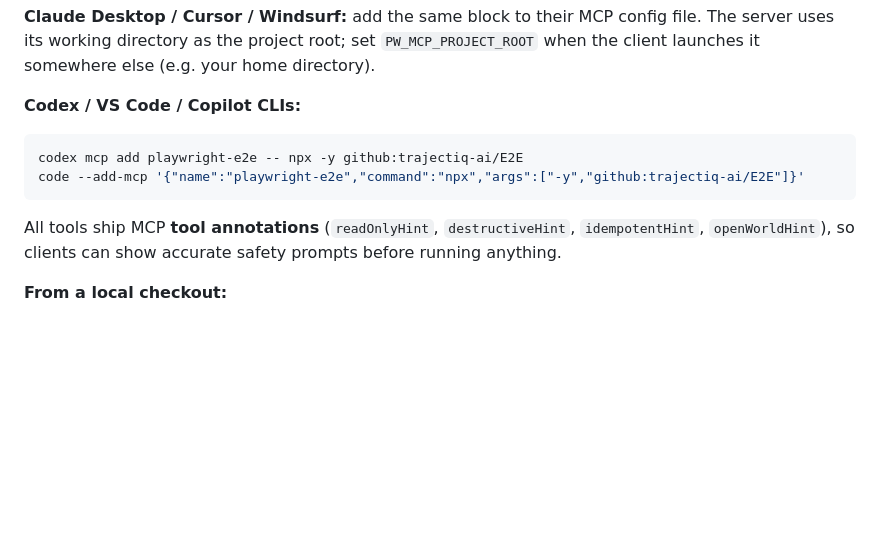
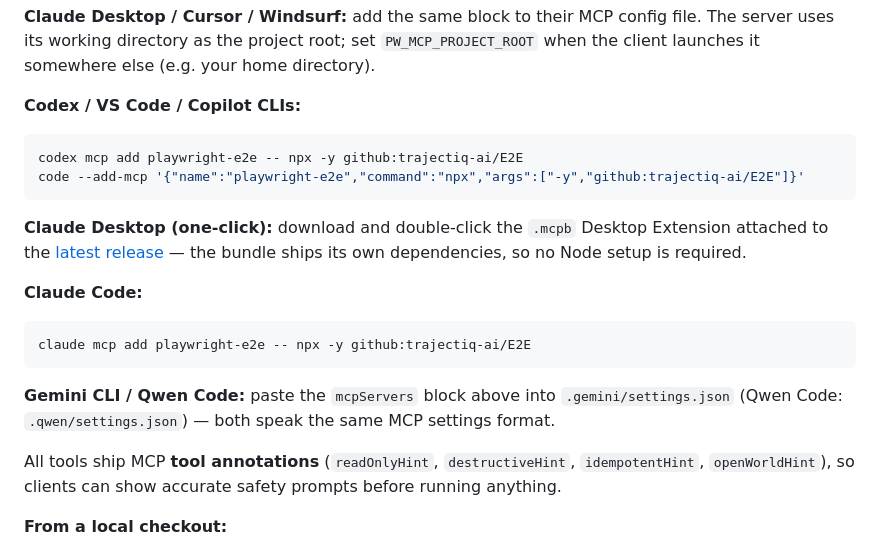
Before and after one commit to trajectiq-ai/E2E, a Markdown page: README.md, the part around the change. Drawn GitHub-style; blank space fills up the shorter version.

Commit message:
Document one-click Claude Desktop install and more client setups
Release v0.1.0 now carries the .mcpb Desktop Extension, so Claude Desktop
users double-click instead of editing config; README adds that path plus
Claude Code's one-liner and Gemini CLI / Qwen Code settings, matching the
MCP-capable apps agents actually use.

🤖 Generated with Codebuff
Co-Authored-By: Codebuff <noreply@codebuff.com>

````diff
--- a/README.md
+++ b/README.md
@@ -252,6 +252,20 @@ codex mcp add playwright-e2e -- npx -y github:trajectiq-ai/E2E
 code --add-mcp '{"name":"playwright-e2e","command":"npx","args":["-y","github:trajectiq-ai/E2E"]}'
 ```
 
+**Claude Desktop (one-click):** download and double-click the `.mcpb` Desktop
+Extension attached to the [latest release](https://github.com/trajectiq-ai/E2E/releases) —
+the bundle ships its own dependencies, so no Node setup is required.
+
+**Claude Code:**
+
+```bash
+claude mcp add playwright-e2e -- npx -y github:trajectiq-ai/E2E
+```
+
+**Gemini CLI / Qwen Code:** paste the `mcpServers` block above into
+`.gemini/settings.json` (Qwen Code: `.qwen/settings.json`) — both speak the same
+MCP settings format.
+
 All tools ship MCP **tool annotations** (`readOnlyHint`, `destructiveHint`,
 `idempotentHint`, `openWorldHint`), so clients can show accurate safety prompts
 before running anything.
````
